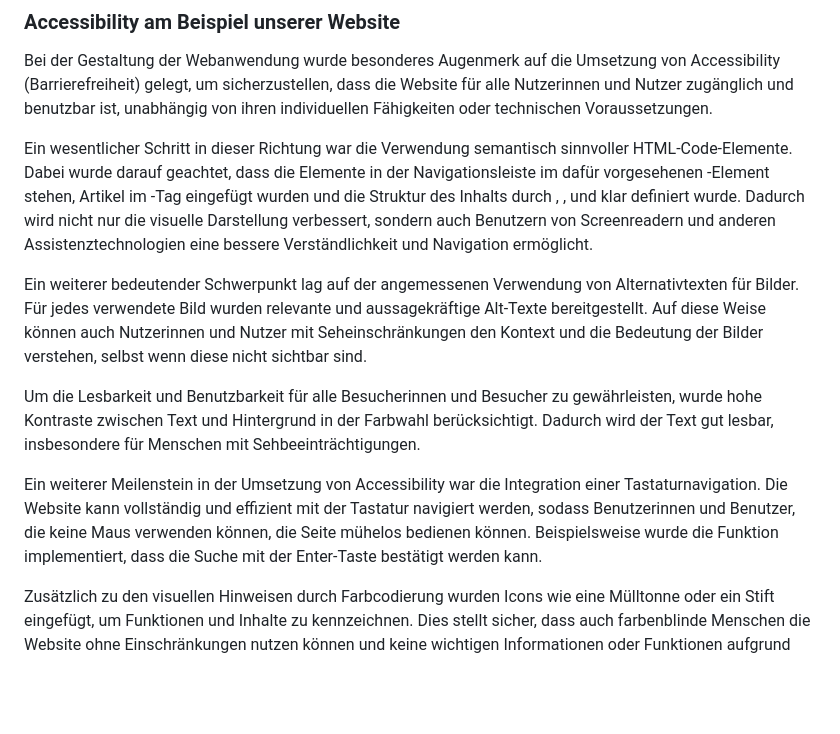
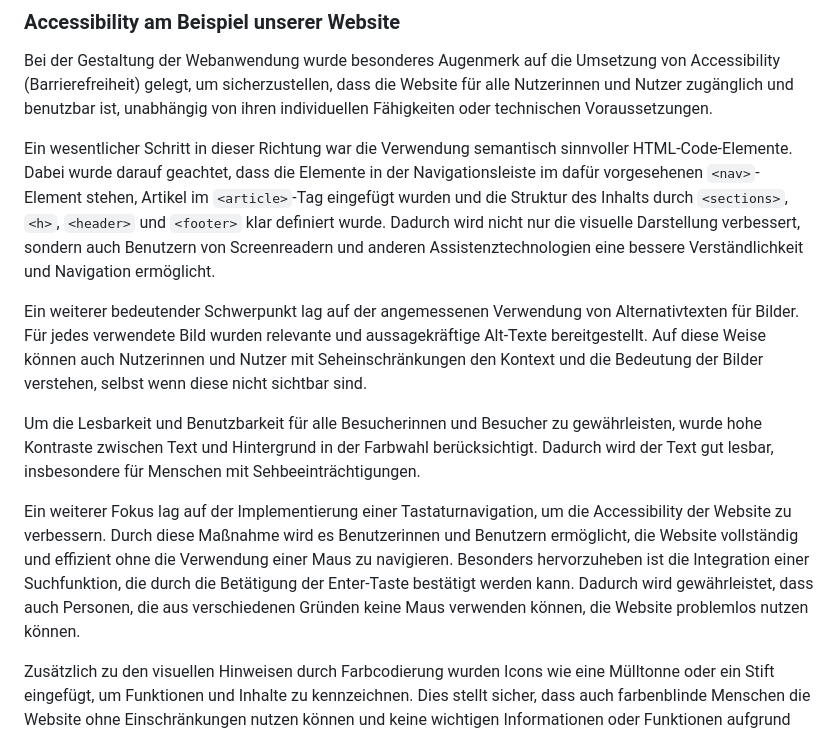
Before and after one commit to langnerdavid/BlogPage, a Markdown page: README.md, the part around the change. Rendered like a GitHub page; blank space fills up the shorter version.

```diff
--- a/README.md
+++ b/README.md
@@ -41,13 +41,13 @@ unabhängig von ihren individuellen Fähigkeiten oder technischen Voraussetzunge
 ### Accessibility am Beispiel unserer Website
 Bei der Gestaltung der Webanwendung wurde besonderes Augenmerk auf die Umsetzung von Accessibility (Barrierefreiheit) gelegt, um sicherzustellen, dass die Website für alle Nutzerinnen und Nutzer zugänglich und benutzbar ist, unabhängig von ihren individuellen Fähigkeiten oder technischen Voraussetzungen.
 
-Ein wesentlicher Schritt in dieser Richtung war die Verwendung semantisch sinnvoller HTML-Code-Elemente. Dabei wurde darauf geachtet, dass die Elemente in der Navigationsleiste im dafür vorgesehenen <nav>-Element stehen, Artikel im <article>-Tag eingefügt wurden und die Struktur des Inhalts durch <sections>, <h>, <header> und <footer> klar definiert wurde. Dadurch wird nicht nur die visuelle Darstellung verbessert, sondern auch Benutzern von Screenreadern und anderen Assistenztechnologien eine bessere Verständlichkeit und Navigation ermöglicht.
+Ein wesentlicher Schritt in dieser Richtung war die Verwendung semantisch sinnvoller HTML-Code-Elemente. Dabei wurde darauf geachtet, dass die Elemente in der Navigationsleiste im dafür vorgesehenen `<nav>`-Element stehen, Artikel im `<article>`-Tag eingefügt wurden und die Struktur des Inhalts durch `<sections>`, `<h>`, `<header>` und `<footer>` klar definiert wurde. Dadurch wird nicht nur die visuelle Darstellung verbessert, sondern auch Benutzern von Screenreadern und anderen Assistenztechnologien eine bessere Verständlichkeit und Navigation ermöglicht.
 
 Ein weiterer bedeutender Schwerpunkt lag auf der angemessenen Verwendung von Alternativtexten für Bilder. Für jedes verwendete Bild wurden relevante und aussagekräftige Alt-Texte bereitgestellt. Auf diese Weise können auch Nutzerinnen und Nutzer mit Seheinschränkungen den Kontext und die Bedeutung der Bilder verstehen, selbst wenn diese nicht sichtbar sind.
 
 Um die Lesbarkeit und Benutzbarkeit für alle Besucherinnen und Besucher zu gewährleisten, wurde hohe Kontraste zwischen Text und Hintergrund in der Farbwahl berücksichtigt. Dadurch wird der Text gut lesbar, insbesondere für Menschen mit Sehbeeinträchtigungen.
 
-Ein weiterer Meilenstein in der Umsetzung von Accessibility war die Integration einer Tastaturnavigation. Die Website kann vollständig und effizient mit der Tastatur navigiert werden, sodass Benutzerinnen und Benutzer, die keine Maus verwenden können, die Seite mühelos bedienen können. Beispielsweise wurde die Funktion implementiert, dass die Suche mit der Enter-Taste bestätigt werden kann.
+Ein weiterer Fokus lag auf der Implementierung einer Tastaturnavigation, um die Accessibility der Website zu verbessern. Durch diese Maßnahme wird es Benutzerinnen und Benutzern ermöglicht, die Website vollständig und effizient ohne die Verwendung einer Maus zu navigieren. Besonders hervorzuheben ist die Integration einer Suchfunktion, die durch die Betätigung der Enter-Taste bestätigt werden kann. Dadurch wird gewährleistet, dass auch Personen, die aus verschiedenen Gründen keine Maus verwenden können, die Website problemlos nutzen können.
 
 Zusätzlich zu den visuellen Hinweisen durch Farbcodierung wurden Icons wie eine Mülltonne oder ein Stift eingefügt, um Funktionen und Inhalte zu kennzeichnen. Dies stellt sicher, dass auch farbenblinde Menschen die Website ohne Einschränkungen nutzen können und keine wichtigen Informationen oder Funktionen aufgrund der Farbgestaltung übersehen.
 
```
